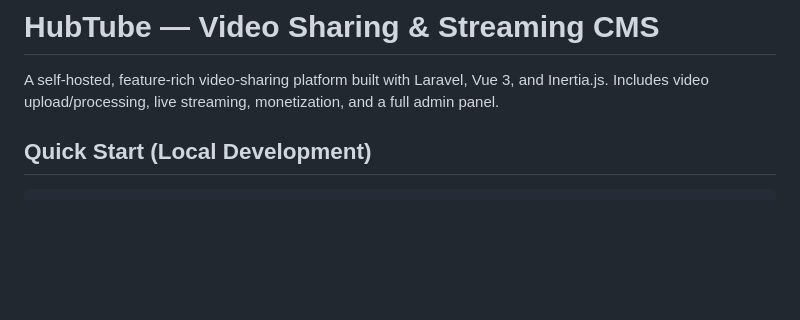
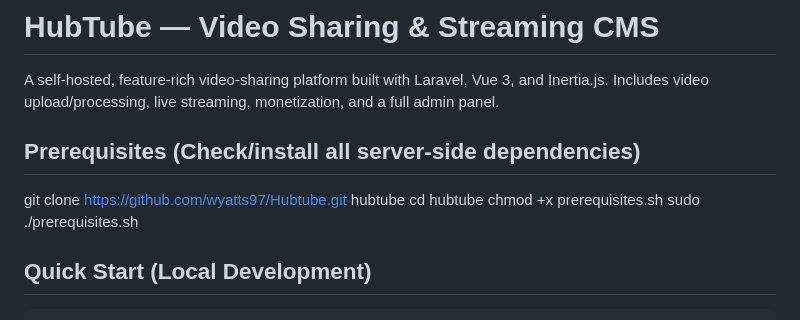
Before and after one commit to wyatts97/Hubtube, a Markdown page: README.md, the part around the change. GitHub-like rendering; blank space fills up the shorter version.

```diff
--- a/README.md
+++ b/README.md
@@ -1,6 +1,12 @@
 # HubTube — Video Sharing & Streaming CMS
 
 A self-hosted, feature-rich video-sharing platform built with Laravel, Vue 3, and Inertia.js. Includes video upload/processing, live streaming, monetization, and a full admin panel.
+
+## Prerequisites (Check/install all server-side dependencies)
+git clone https://github.com/wyatts97/Hubtube.git hubtube
+cd hubtube
+chmod +x prerequisites.sh
+sudo ./prerequisites.sh
 
 ## Quick Start (Local Development)
 
```
